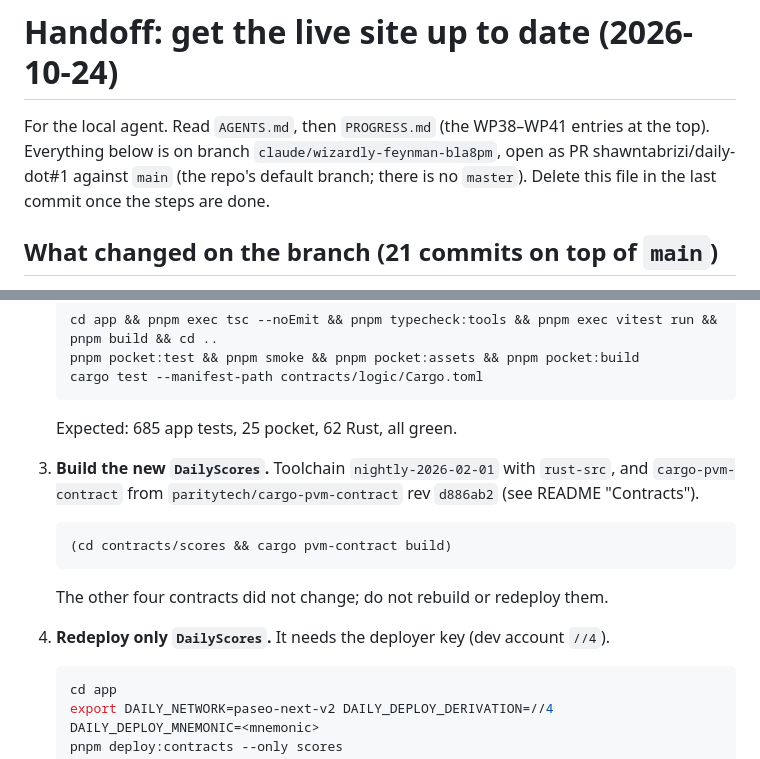
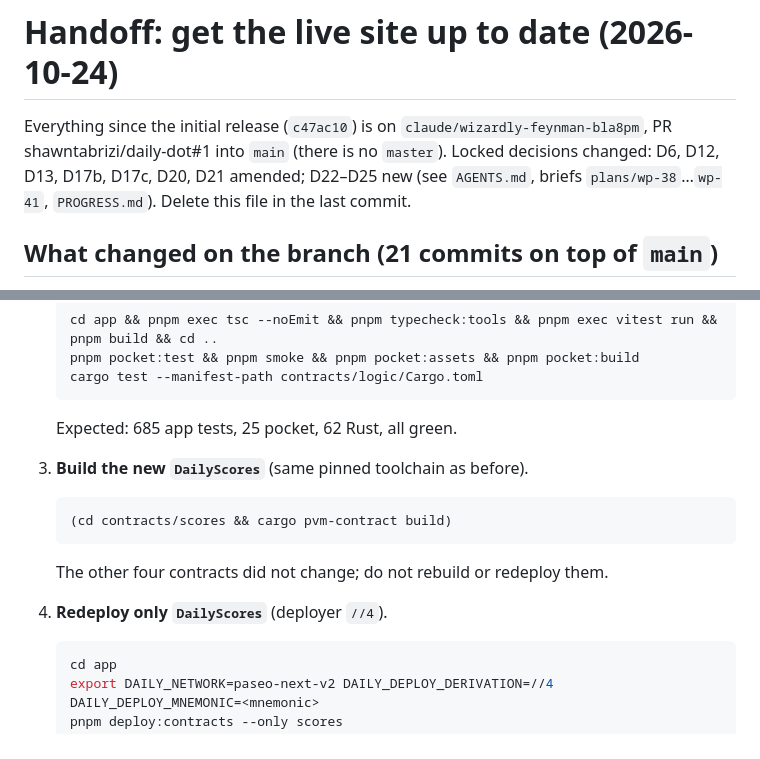
Before and after one commit to shawntabrizi/daily-dot, a Markdown page: HANDOFF.md, 2 parts joined by grey strips. Drawn GitHub-style.

Commit message:
HANDOFF: trim to what changed since the initial release
Co-Authored-By: Claude Opus 5.5 <noreply@anthropic.com>
Claude-Session: https://claude.ai/code/session_01CKbPLpF29UQa6QQaUXZjYD

````diff
--- a/HANDOFF.md
+++ b/HANDOFF.md
@@ -1,9 +1,9 @@
 # Handoff: get the live site up to date (2026-10-24)
 
-For the local agent. Read `AGENTS.md`, then `PROGRESS.md` (the WP38–WP41 entries at
-the top). Everything below is on branch `claude/wizardly-feynman-bla8pm`, open as
-PR shawntabrizi/daily-dot#1 against `main` (the repo's default branch; there is
-no `master`). Delete this file in the last commit once the steps are done.
+Everything since the initial release (`c47ac10`) is on `claude/wizardly-feynman-bla8pm`,
+PR shawntabrizi/daily-dot#1 into `main` (there is no `master`). Locked decisions changed:
+D6, D12, D13, D17b, D17c, D20, D21 amended; D22–D25 new (see `AGENTS.md`, briefs
+`plans/wp-38`…`wp-41`, `PROGRESS.md`). Delete this file in the last commit.
 
 ## What changed on the branch (21 commits on top of `main`)
 
@@ -31,15 +31,13 @@ no `master`). Delete this file in the last commit once the steps are done.
    ```
    Expected: 685 app tests, 25 pocket, 62 Rust, all green.
 
-3. **Build the new `DailyScores`.** Toolchain `nightly-2026-02-01` with `rust-src`, and
-   `cargo-pvm-contract` from `paritytech/cargo-pvm-contract` rev `d886ab2` (see
-   README "Contracts").
+3. **Build the new `DailyScores`** (same pinned toolchain as before).
    ```bash
    (cd contracts/scores && cargo pvm-contract build)
    ```
    The other four contracts did not change; do not rebuild or redeploy them.
 
-4. **Redeploy only `DailyScores`.** It needs the deployer key (dev account `//4`).
+4. **Redeploy only `DailyScores`** (deployer `//4`).
    ```bash
    cd app
    export DAILY_NETWORK=paseo-next-v2 DAILY_DEPLOY_DERIVATION=//4 DAILY_DEPLOY_MNEMONIC=<mnemonic>
````
